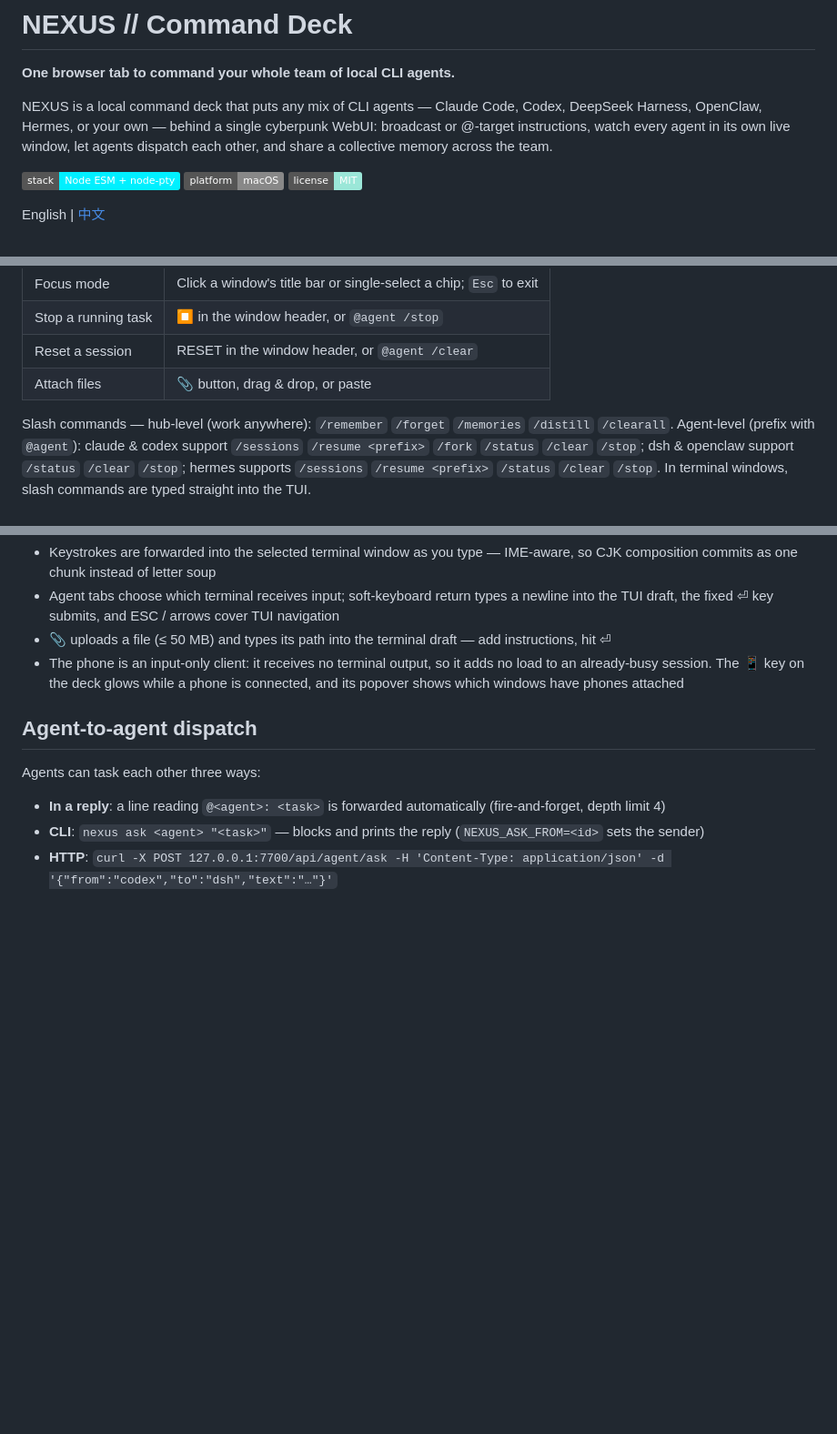
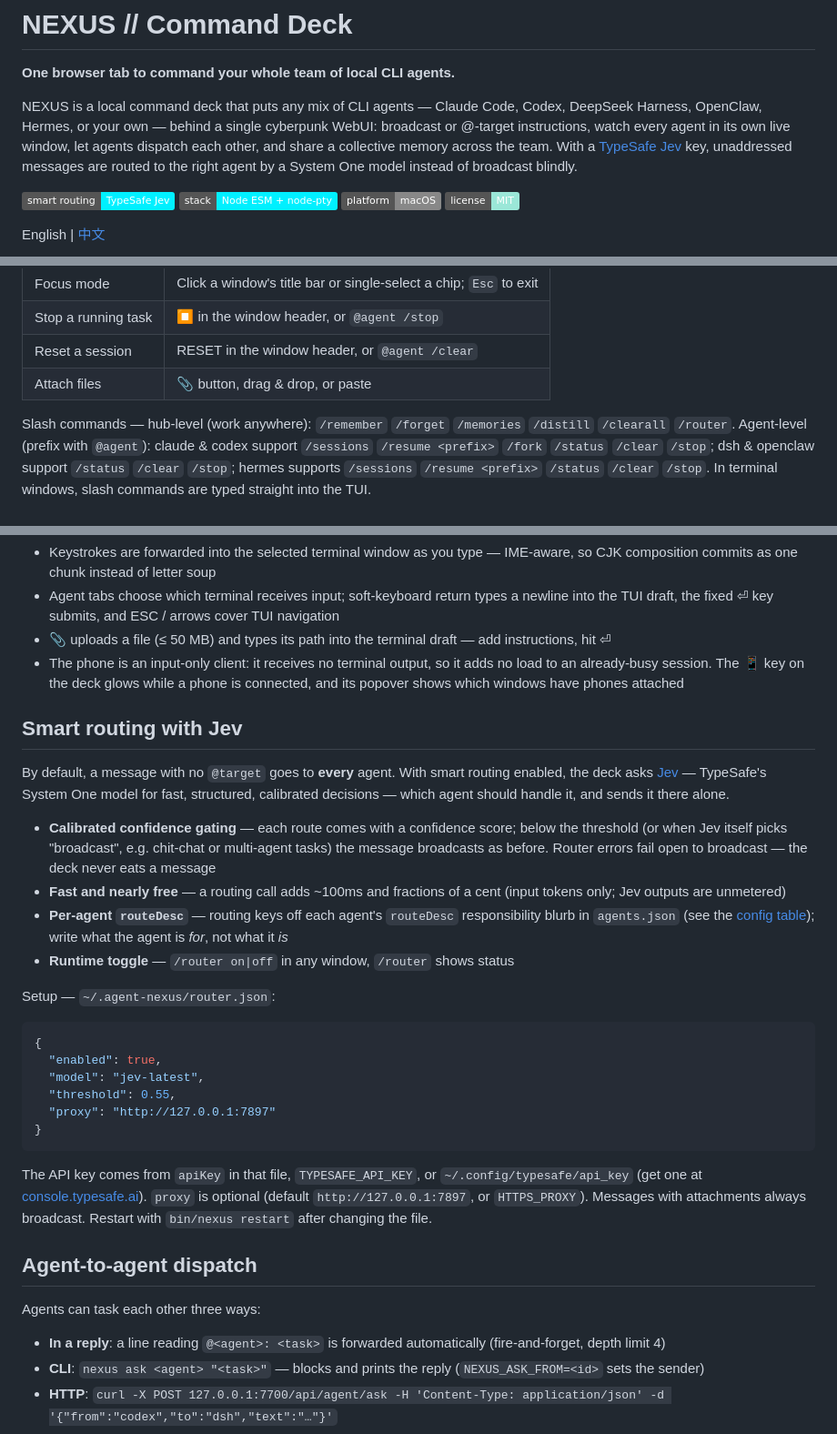
Before and after one commit to JMOKSZ/agent-nexus, a Markdown page: README.md, 3 parts joined by grey strips. Shown at 91% size. Drawn GitHub-style; badges without logos; blank space fills up the shorter version.

````diff
--- a/README.md
+++ b/README.md
@@ -2,9 +2,9 @@
 
 **One browser tab to command your whole team of local CLI agents.**
 
-NEXUS is a local command deck that puts any mix of CLI agents — Claude Code, Codex, DeepSeek Harness, OpenClaw, Hermes, or your own — behind a single cyberpunk WebUI: broadcast or @-target instructions, watch every agent in its own live window, let agents dispatch each other, and share a collective memory across the team.
+NEXUS is a local command deck that puts any mix of CLI agents — Claude Code, Codex, DeepSeek Harness, OpenClaw, Hermes, or your own — behind a single cyberpunk WebUI: broadcast or @-target instructions, watch every agent in its own live window, let agents dispatch each other, and share a collective memory across the team. With a [TypeSafe Jev](https://typesafe.ai) key, unaddressed messages are routed to the right agent by a System One model instead of broadcast blindly.
 
-![stack](https://img.shields.io/badge/stack-Node%20ESM%20%2B%20node--pty-00f0ff) ![platform](https://img.shields.io/badge/platform-macOS-888) ![license](https://img.shields.io/badge/license-MIT-9be7d8)
+[![smart routing](https://img.shields.io/badge/smart_routing-TypeSafe_Jev-00f0ff)](https://typesafe.ai) ![stack](https://img.shields.io/badge/stack-Node%20ESM%20%2B%20node--pty-00f0ff) ![platform](https://img.shields.io/badge/platform-macOS-888) ![license](https://img.shields.io/badge/license-MIT-9be7d8)
 
 English | [中文](README.zh-CN.md)
 
@@ -139,7 +141,7 @@ Everything else — per-agent model & extra CLI args, theme, focus opacity — i
 | Reset a session | RESET in the window header, or `@agent /clear` |
 | Attach files | 📎 button, drag & drop, or paste |
 
-Slash commands — hub-level (work anywhere): `/remember` `/forget` `/memories` `/distill` `/clearall`.
+Slash commands — hub-level (work anywhere): `/remember` `/forget` `/memories` `/distill` `/clearall` `/router`.
 Agent-level (prefix with `@agent`): claude & codex support `/sessions` `/resume <prefix>` `/fork` `/status` `/clear` `/stop`; dsh & openclaw support `/status` `/clear` `/stop`; hermes supports `/sessions` `/resume <prefix>` `/status` `/clear` `/stop`. In terminal windows, slash commands are typed straight into the TUI.
 
 ## iPhone as a remote keyboard
@@ -150,6 +152,28 @@ Typing into a terminal on an iPad is cramped — let your iPhone be the keyboard
 - Agent tabs choose which terminal receives input; soft-keyboard return types a newline into the TUI draft, the fixed ⏎ key submits, and ESC / arrows cover TUI navigation
 - 📎 uploads a file (≤ 50 MB) and types its path into the terminal draft — add instructions, hit ⏎
 - The phone is an input-only client: it receives no terminal output, so it adds no load to an already-busy session. The 📱 key on the deck glows while a phone is connected, and its popover shows which windows have phones attached
+
+## Smart routing with Jev
+
+By default, a message with no `@target` goes to **every** agent. With smart routing enabled, the deck asks [Jev](https://typesafe.ai) — TypeSafe's System One model for fast, structured, calibrated decisions — which agent should handle it, and sends it there alone.
+
+- **Calibrated confidence gating** — each route comes with a confidence score; below the threshold (or when Jev itself picks "broadcast", e.g. chit-chat or multi-agent tasks) the message broadcasts as before. Router errors fail open to broadcast — the deck never eats a message
+- **Fast and nearly free** — a routing call adds ~100ms and fractions of a cent (input tokens only; Jev outputs are unmetered)
+- **Per-agent `routeDesc`** — routing keys off each agent's `routeDesc` responsibility blurb in `agents.json` (see the [config table](#configure-your-team)); write what the agent is *for*, not what it *is*
+- **Runtime toggle** — `/router on|off` in any window, `/router` shows status
+
+Setup — `~/.agent-nexus/router.json`:
+
+```json
+{
+  "enabled": true,
+  "model": "jev-latest",
+  "threshold": 0.55,
+  "proxy": "http://127.0.0.1:7897"
+}
+```
+
+The API key comes from `apiKey` in that file, `TYPESAFE_API_KEY`, or `~/.config/typesafe/api_key` (get one at [console.typesafe.ai](https://console.typesafe.ai)). `proxy` is optional (default `http://127.0.0.1:7897`, or `HTTPS_PROXY`). Messages with attachments always broadcast. Restart with `bin/nexus restart` after changing the file.
 
 ## Agent-to-agent dispatch
 
````
Also changed, not shown: other parts of README.md (+4 -0 lines), README.zh-CN.md (+29 -3 lines).
